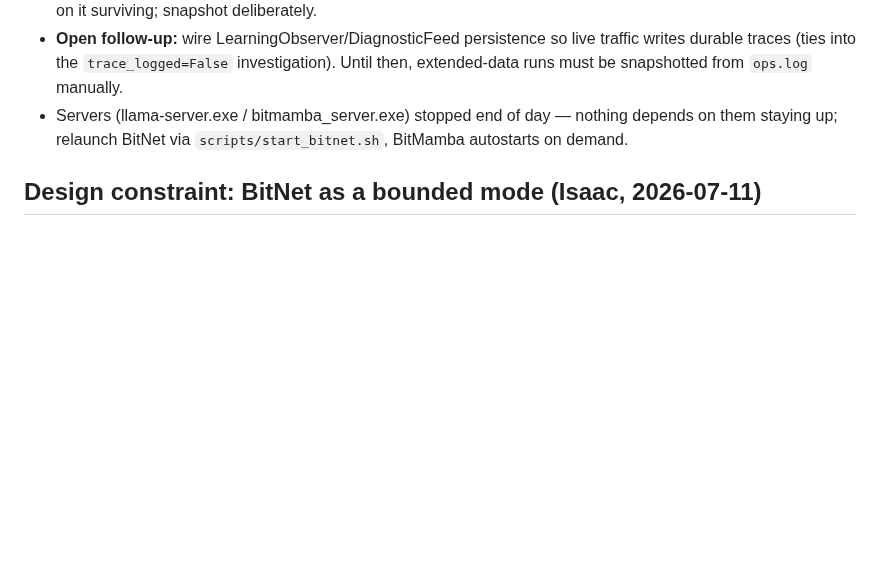
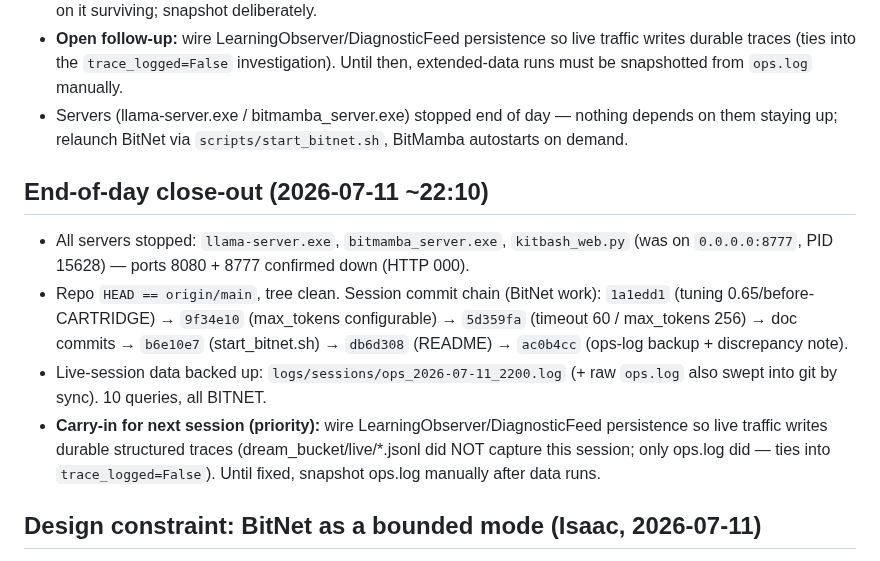
Before and after one commit to acausal/Kitbash_AI, a Markdown page: status/2026-07-11.md, the part around the change. GitHub-like rendering; blank space fills up the shorter version.

Commit message:
EOD close-out: servers stopped, ports down, session commit chain + backup logged, learning-persistence carry-in flagged

```diff
--- a/status/2026-07-11.md
+++ b/status/2026-07-11.md
@@ -164,6 +164,20 @@
 - Servers (llama-server.exe / bitmamba_server.exe) stopped end of day — nothing depends on them
   staying up; relaunch BitNet via `scripts/start_bitnet.sh`, BitMamba autostarts on demand.
 
+## End-of-day close-out (2026-07-11 ~22:10)
+- All servers stopped: `llama-server.exe`, `bitmamba_server.exe`, `kitbash_web.py` (was on
+  `0.0.0.0:8777`, PID 15628) — ports 8080 + 8777 confirmed down (HTTP 000).
+- Repo `HEAD == origin/main`, tree clean. Session commit chain (BitNet work):
+  `1a1edd1` (tuning 0.65/before-CARTRIDGE) → `9f34e10` (max_tokens configurable) →
+  `5d359fa` (timeout 60 / max_tokens 256) → doc commits → `b6e10e7` (start_bitnet.sh) →
+  `db6d308` (README) → `ac0b4cc` (ops-log backup + discrepancy note).
+- Live-session data backed up: `logs/sessions/ops_2026-07-11_2200.log` (+ raw `ops.log` also
+  swept into git by sync). 10 queries, all BITNET.
+- **Carry-in for next session (priority):** wire LearningObserver/DiagnosticFeed persistence so
+  live traffic writes durable structured traces (dream_bucket/live/*.jsonl did NOT capture this
+  session; only ops.log did — ties into `trace_logged=False`). Until fixed, snapshot ops.log
+  manually after data runs.
+
 ## Design constraint: BitNet as a bounded mode (Isaac, 2026-07-11)
 - BitNet server = `llama-server.exe` (`B:\ai\llm\kitbash\bitnet\build\bin`) running
   `Little-Bitch-3B.i1-Q6_K.gguf` (2.2GB) on `127.0.0.1:8080`.
```
